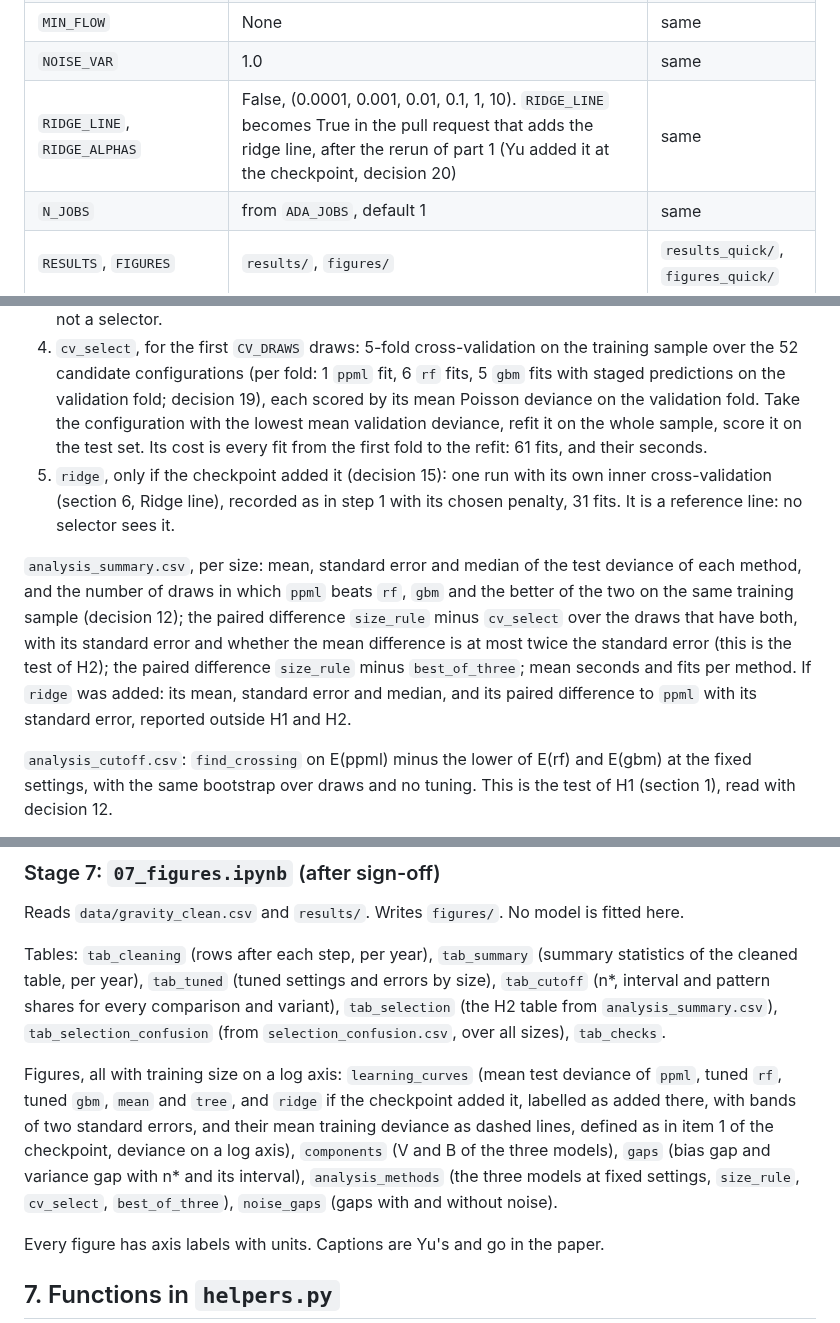
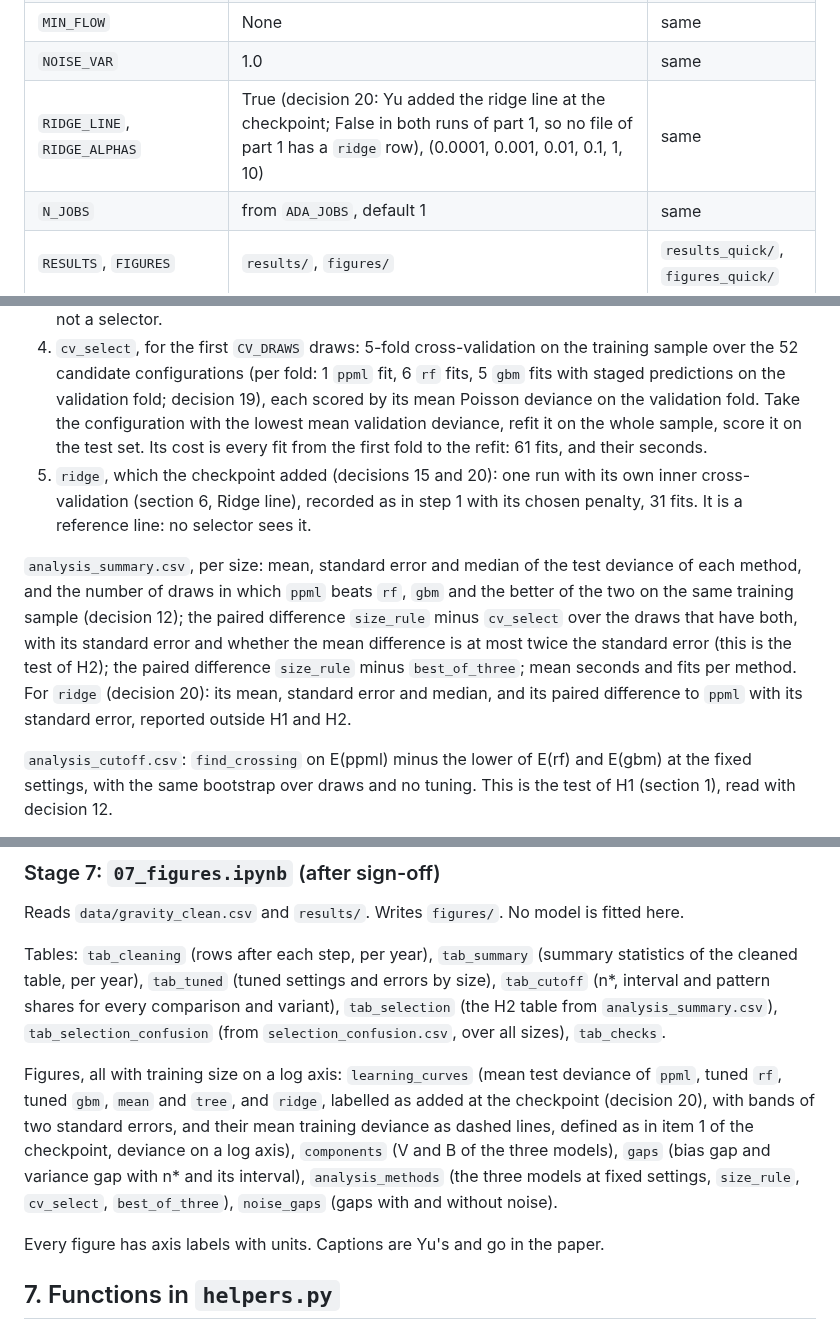
Before and after one commit to yu-lin-02/advanced-data-analysis, a Markdown page: docs/build_plan.md, 3 parts joined by grey strips. Drawn GitHub-style.

```diff
--- a/docs/build_plan.md
+++ b/docs/build_plan.md
@@ -174,7 +174,7 @@ Parameters in `helpers.py`
 | `BOOTSTRAP` | 1000 | 50 |
 | `MIN_FLOW` | None | same |
 | `NOISE_VAR` | 1.0 | same |
-| `RIDGE_LINE`, `RIDGE_ALPHAS` | False, (0.0001, 0.001, 0.01, 0.1, 1, 10). `RIDGE_LINE` becomes True in the pull request that adds the ridge line, after the rerun of part 1 (Yu added it at the checkpoint, decision 20) | same |
+| `RIDGE_LINE`, `RIDGE_ALPHAS` | True (decision 20: Yu added the ridge line at the checkpoint; False in both runs of part 1, so no file of part 1 has a `ridge` row), (0.0001, 0.001, 0.01, 0.1, 1, 10) | same |
 | `N_JOBS` | from `ADA_JOBS`, default 1 | same |
 | `RESULTS`, `FIGURES` | `results/`, `figures/` | `results_quick/`, `figures_quick/` |
 
@@ -303,9 +303,9 @@ Keep the analysis year and split it the same way (its own test set), with the sa
 2. `size_rule`: the row of the chosen model, copied. Its cost is that one fit.
 3. `best_of_three`: the lowest test deviance of the three. It looks at the test set, so it is a reference and not a selector.
 4. `cv_select`, for the first `CV_DRAWS` draws: 5-fold cross-validation on the training sample over the 52 candidate configurations (per fold: 1 `ppml` fit, 6 `rf` fits, 5 `gbm` fits with staged predictions on the validation fold; decision 19), each scored by its mean Poisson deviance on the validation fold. Take the configuration with the lowest mean validation deviance, refit it on the whole sample, score it on the test set. Its cost is every fit from the first fold to the refit: 61 fits, and their seconds.
-5. `ridge`, only if the checkpoint added it (decision 15): one run with its own inner cross-validation (section 6, Ridge line), recorded as in step 1 with its chosen penalty, 31 fits. It is a reference line: no selector sees it.
+5. `ridge`, which the checkpoint added (decisions 15 and 20): one run with its own inner cross-validation (section 6, Ridge line), recorded as in step 1 with its chosen penalty, 31 fits. It is a reference line: no selector sees it.
 
-`analysis_summary.csv`, per size: mean, standard error and median of the test deviance of each method, and the number of draws in which `ppml` beats `rf`, `gbm` and the better of the two on the same training sample (decision 12); the paired difference `size_rule` minus `cv_select` over the draws that have both, with its standard error and whether the mean difference is at most twice the standard error (this is the test of H2); the paired difference `size_rule` minus `best_of_three`; mean seconds and fits per method. If `ridge` was added: its mean, standard error and median, and its paired difference to `ppml` with its standard error, reported outside H1 and H2.
+`analysis_summary.csv`, per size: mean, standard error and median of the test deviance of each method, and the number of draws in which `ppml` beats `rf`, `gbm` and the better of the two on the same training sample (decision 12); the paired difference `size_rule` minus `cv_select` over the draws that have both, with its standard error and whether the mean difference is at most twice the standard error (this is the test of H2); the paired difference `size_rule` minus `best_of_three`; mean seconds and fits per method. For `ridge` (decision 20): its mean, standard error and median, and its paired difference to `ppml` with its standard error, reported outside H1 and H2.
 
 `analysis_cutoff.csv`: `find_crossing` on E(ppml) minus the lower of E(rf) and E(gbm) at the fixed settings, with the same bootstrap over draws and no tuning. This is the test of H1 (section 1), read with decision 12.
 
@@ -327,7 +327,7 @@ Reads `data/gravity_clean.csv` and `results/`. Writes `figures/`. No model is fi
 
 Tables: `tab_cleaning` (rows after each step, per year), `tab_summary` (summary statistics of the cleaned table, per year), `tab_tuned` (tuned settings and errors by size), `tab_cutoff` (n*, interval and pattern shares for every comparison and variant), `tab_selection` (the H2 table from `analysis_summary.csv`), `tab_selection_confusion` (from `selection_confusion.csv`, over all sizes), `tab_checks`.
 
-Figures, all with training size on a log axis: `learning_curves` (mean test deviance of `ppml`, tuned `rf`, tuned `gbm`, `mean` and `tree`, and `ridge` if the checkpoint added it, labelled as added there, with bands of two standard errors, and their mean training deviance as dashed lines, defined as in item 1 of the checkpoint, deviance on a log axis), `components` (V and B of the three models), `gaps` (bias gap and variance gap with n* and its interval), `analysis_methods` (the three models at fixed settings, `size_rule`, `cv_select`, `best_of_three`), `noise_gaps` (gaps with and without noise).
+Figures, all with training size on a log axis: `learning_curves` (mean test deviance of `ppml`, tuned `rf`, tuned `gbm`, `mean` and `tree`, and `ridge`, labelled as added at the checkpoint (decision 20), with bands of two standard errors, and their mean training deviance as dashed lines, defined as in item 1 of the checkpoint, deviance on a log axis), `components` (V and B of the three models), `gaps` (bias gap and variance gap with n* and its interval), `analysis_methods` (the three models at fixed settings, `size_rule`, `cv_select`, `best_of_three`), `noise_gaps` (gaps with and without noise).
 
 Every figure has axis labels with units. Captions are Yu's and go in the paper.
 
```
Also changed, not shown: other parts of docs/build_plan.md (+5 -5 lines).
